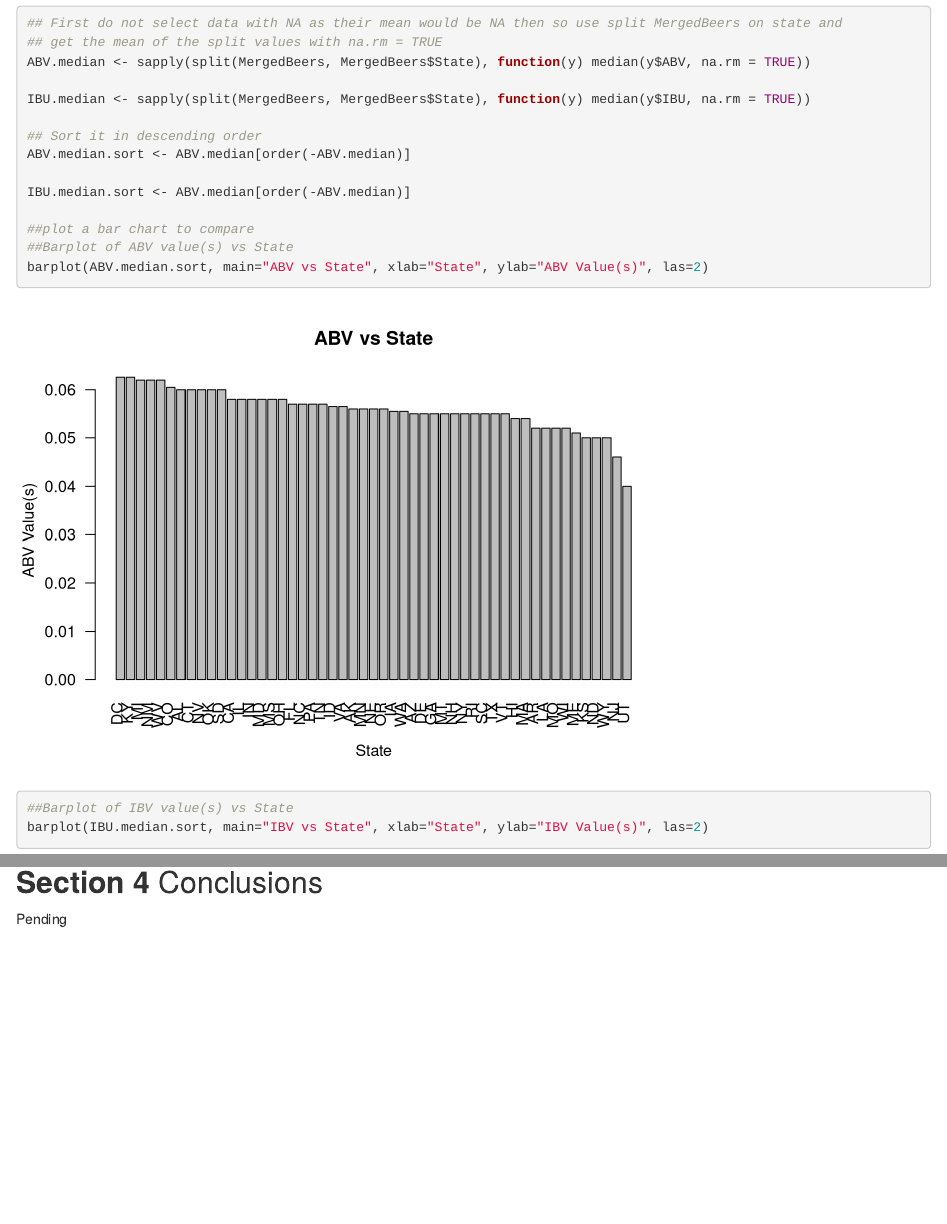
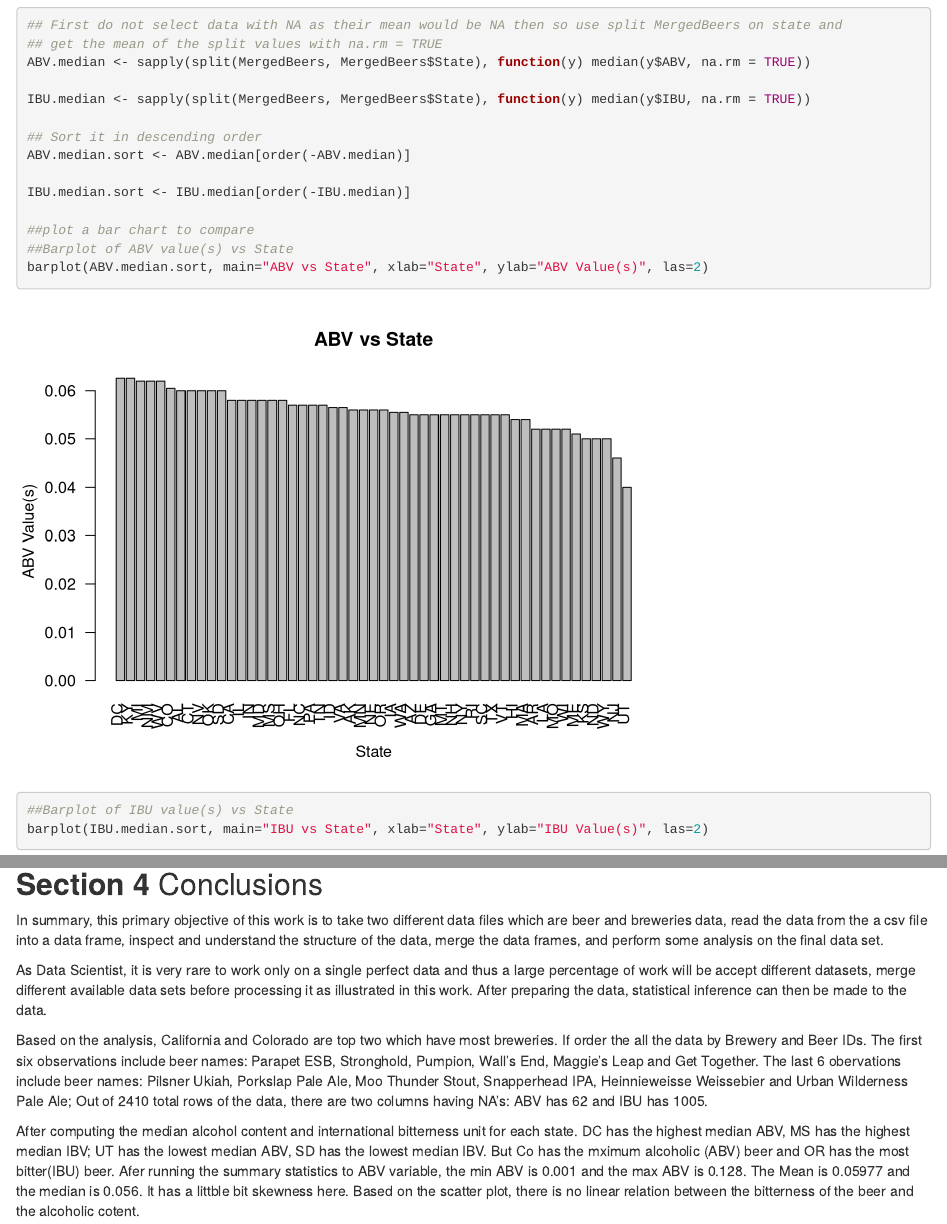
Before and after one commit to renempineda/Craft-Beer-Analysis, an R Markdown document (Rene Pineda Analysis/Craft Beer Analysis.Rmd): the page in a window 1100 px wide, from 6540 px down before the commit and from 6600 px down after it, so that both start at the same text, and a second part further down, joined at a grey line. Rendered offline with R 4.5, knitr and Pandoc, with nearby package versions.

Commit message:
Add files via upload

````diff
--- a/Rene Pineda Analysis/Craft Beer Analysis.Rmd
+++ b/Rene Pineda Analysis/Craft Beer Analysis.Rmd
@@ -162,13 +165,13 @@ IBU.median <- sapply(split(MergedBeers, MergedBeers$State), function(y) median(y
 ## Sort it in descending order
 ABV.median.sort <- ABV.median[order(-ABV.median)]
 
-IBU.median.sort <- ABV.median[order(-ABV.median)]
+IBU.median.sort <- IBU.median[order(-IBU.median)]
 
 ##plot a bar chart to compare
 ##Barplot of ABV value(s) vs State
 barplot(ABV.median.sort, main="ABV vs State", xlab="State", ylab="ABV Value(s)", las=2)
-##Barplot of IBV value(s) vs State
-barplot(IBU.median.sort, main="IBV vs State", xlab="State", ylab="IBV Value(s)", las=2)
+##Barplot of IBU value(s) vs State
+barplot(IBU.median.sort, main="IBU vs State", xlab="State", ylab="IBU Value(s)", las=2)
 ```
 
 ### 5. Which state has the maximum alcoholic (ABV) beer? Which state has the most bitter (IBU) beer?
@@ -205,5 +208,10 @@ abline(lm(IBU~ABV, data=MergedBeers), col="red")
 
 
 ## **Section 4** Conclusions
+In summary, this primary objective of this work is to take two different data files which are beer and breweries data, read the data from the a csv file into a data frame, inspect and understand the structure of the data, merge the data frames, and perform some analysis on the final data set.
 
-Pending
+As Data Scientist, it is very rare to work only on a single perfect data and thus a large percentage of work will be accept different datasets, merge different available data sets before processing it as illustrated in this work. After preparing the data, statistical inference can then be made to the data.
+
+Based on the analysis, California and Colorado are top two which have most breweries. If order the all the data by Brewery and Beer IDs. The first six observations include beer names: Parapet ESB, Stronghold, Pumpion, Wall's End, Maggie's Leap and Get Together. The last 6 obervations include beer names: Pilsner Ukiah, Porkslap Pale Ale, Moo Thunder Stout, Snapperhead IPA, Heinnieweisse Weissebier and Urban Wilderness Pale Ale; Out of 2410 total rows of the data, there are two columns having NA's: ABV has 62 and IBU has 1005.
+
+After computing the median alcohol content and international bitterness unit for each state. DC has the highest median ABV, MS has the highest median IBV; UT has the lowest median ABV, SD has the lowest median IBV. But Co has the mximum alcoholic (ABV) beer and OR has the most bitter(IBU) beer. Afer running the summary statistics to ABV variable, the min ABV is 0.001 and the max ABV is 0.128. The Mean is 0.05977 and the median is 0.056. It has a littble bit skewness here. Based on the scatter plot, there is no linear relation between the bitterness of the beer and the alcoholic cotent.
````
Also changed, not shown: Rene Pineda Analysis/Craft Beer Analysis.Rmd (7 more changed lines).
